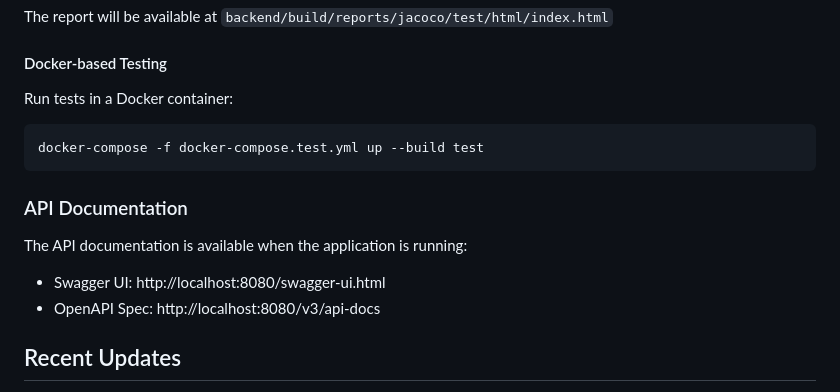
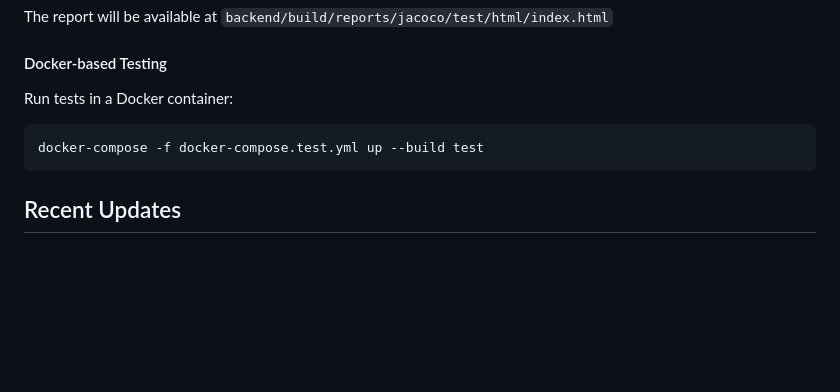
Before and after one commit to GeoDoo/property-manager, a Markdown page: README.md, the part around the change. Drawn GitHub-style; blank space fills up the shorter version.

Commit message:
Remove API documentation section from README.md to streamline content and focus on recent updates.

````diff
--- a/README.md
+++ b/README.md
@@ -81,13 +81,6 @@ Run tests in a Docker container:
 docker-compose -f docker-compose.test.yml up --build test
 ```
 
-### API Documentation
-
-The API documentation is available when the application is running:
-
-- Swagger UI: http://localhost:8080/swagger-ui.html
-- OpenAPI Spec: http://localhost:8080/v3/api-docs
-
 ## Recent Updates
 
 - **Property Model**: Simplified property model by removing redundant fields
````
